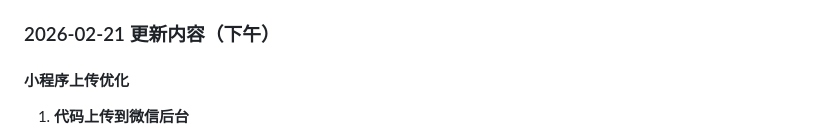
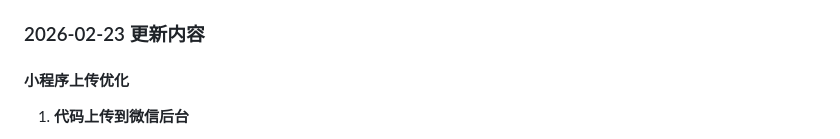
Before and after one commit to zhaosong2016/Roomie-Claude, a Markdown page: PROJECT_STATUS.md, the part around one of its changes. Rendered like a GitHub page.

```diff
--- a/PROJECT_STATUS.md
+++ b/PROJECT_STATUS.md
@@ -259,7 +259,7 @@ claude
   - `clean_test_data.py` - 清理测试数据
   - `真机测试用户清单.md` - 测试用户列表
 
-### 2026-02-21 更新内容（下午）
+### 2026-02-23 更新内容
 
 #### 小程序上传优化
 1. **代码上传到微信后台**
```
Also changed, not shown: other parts of PROJECT_STATUS.md (+1 -1 lines).
